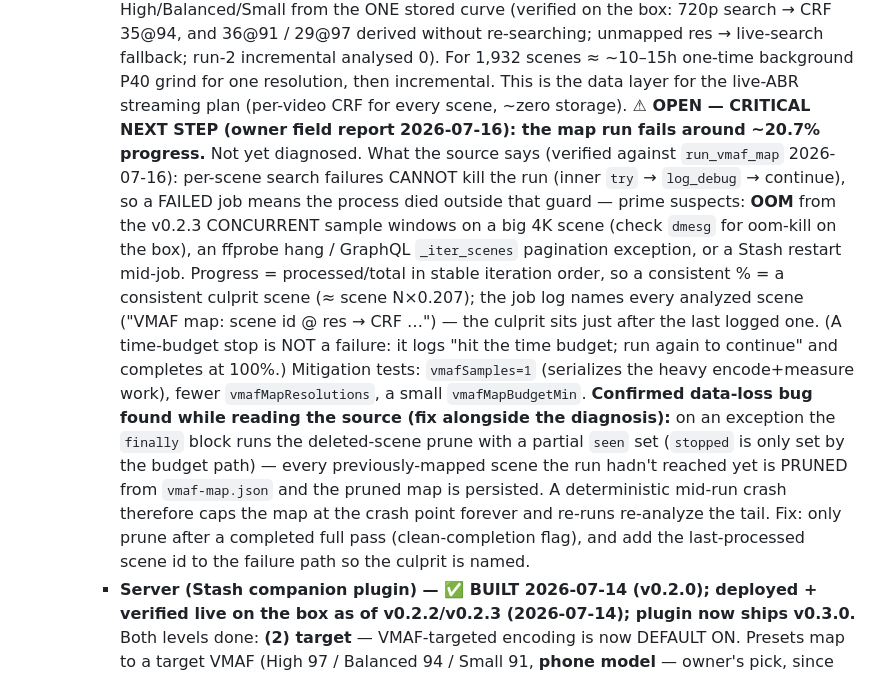
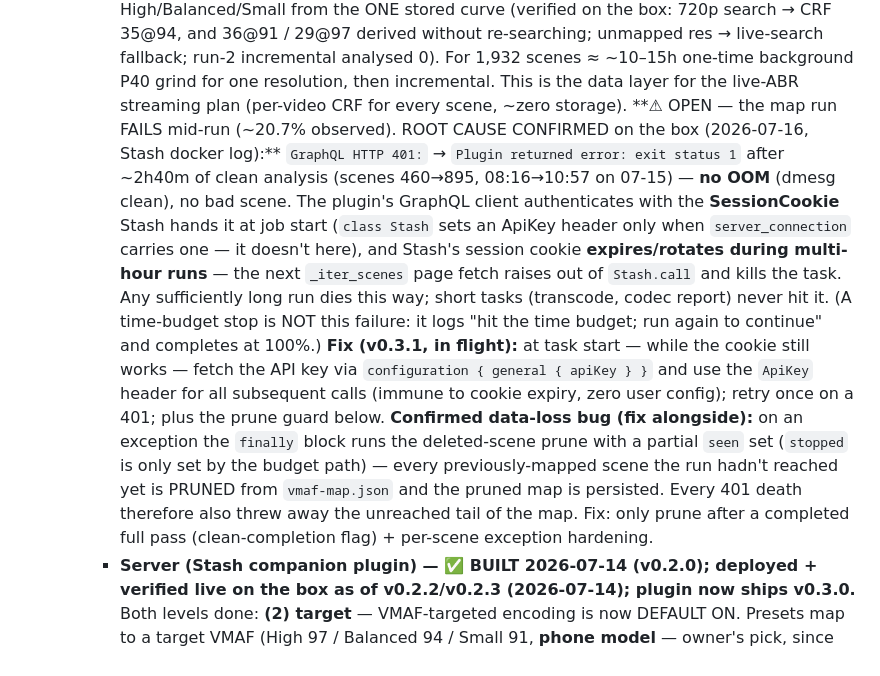
Before and after one commit to nphil/stashy, a Markdown page: docs/ROADMAP.md, the part around the change. Rendered like a GitHub page.

Commit message:
Docs: VMAF map failure ROOT-CAUSED — Stash session cookie expires mid-run (GraphQL 401)
Diagnosed live on the box (Stash docker log, 2026-07-15 run): after ~2h40m
of clean analysis (scenes 460→895) the plugin's next GraphQL call returned
HTTP 401 and the task exited 1 — Stash's session cookie expires/rotates
during multi-hour jobs, and the plugin's GraphQL client only has that
cookie (server_connection carried no ApiKey). dmesg shows no OOM; no bad
scene involved. Replaces the earlier speculation in ROADMAP
§encode-quality with the confirmed cause + the v0.3.1 fix design (fetch
the API key at task start via configuration{general{apiKey}} while the
cookie works, use the ApiKey header thereafter, retry once on 401, prune
only after a clean full pass). Fix is being shipped by a parallel session.

Co-Authored-By: Claude Fable 5 <noreply@anthropic.com>

```diff
--- a/docs/ROADMAP.md
+++ b/docs/ROADMAP.md
@@ -612,24 +612,23 @@ blocks, both first-class iOS APIs:
       29@97 derived without re-searching; unmapped res → live-search fallback; run-2 incremental analysed 0).
       For 1,932 scenes ≈ ~10–15h one-time background P40 grind for one resolution, then incremental. This is
       the data layer for the live-ABR streaming plan (per-video CRF for every scene, ~zero storage).
-      **⚠ OPEN — CRITICAL NEXT STEP (owner field report 2026-07-16): the map run fails around ~20.7%
-      progress.** Not yet diagnosed. What the source says (verified against `run_vmaf_map` 2026-07-16):
-      per-scene search failures CANNOT kill the run (inner `try` → `log_debug` → continue), so a FAILED
-      job means the process died outside that guard — prime suspects: **OOM** from the v0.2.3 CONCURRENT
-      sample windows on a big 4K scene (check `dmesg` for oom-kill on the box), an ffprobe hang / GraphQL
-      `_iter_scenes` pagination exception, or a Stash restart mid-job. Progress = processed/total in
-      stable iteration order, so a consistent % = a consistent culprit scene (≈ scene N×0.207); the job
-      log names every analyzed scene ("VMAF map: scene id @ res → CRF …") — the culprit sits just after
-      the last logged one. (A time-budget stop is NOT a failure: it logs "hit the time budget; run again
-      to continue" and completes at 100%.) Mitigation tests: `vmafSamples=1` (serializes the heavy
-      encode+measure work), fewer `vmafMapResolutions`, a small `vmafMapBudgetMin`.
-      **Confirmed data-loss bug found while reading the source (fix alongside the diagnosis):** on an
-      exception the `finally` block runs the deleted-scene prune with a partial `seen` set (`stopped` is
-      only set by the budget path) — every previously-mapped scene the run hadn't reached yet is PRUNED
-      from `vmaf-map.json` and the pruned map is persisted. A deterministic mid-run crash therefore caps
-      the map at the crash point forever and re-runs re-analyze the tail. Fix: only prune after a
-      completed full pass (clean-completion flag), and add the last-processed scene id to the failure
-      path so the culprit is named.
+      **⚠ OPEN — the map run FAILS mid-run (~20.7% observed). ROOT CAUSE CONFIRMED on the box
+      (2026-07-16, Stash docker log):** `GraphQL HTTP 401:` → `Plugin returned error: exit status 1`
+      after ~2h40m of clean analysis (scenes 460→895, 08:16→10:57 on 07-15) — **no OOM** (dmesg clean),
+      no bad scene. The plugin's GraphQL client authenticates with the **SessionCookie** Stash hands it
+      at job start (`class Stash` sets an ApiKey header only when `server_connection` carries one — it
+      doesn't here), and Stash's session cookie **expires/rotates during multi-hour runs** — the next
+      `_iter_scenes` page fetch raises out of `Stash.call` and kills the task. Any sufficiently long run
+      dies this way; short tasks (transcode, codec report) never hit it. (A time-budget stop is NOT this
+      failure: it logs "hit the time budget; run again to continue" and completes at 100%.) **Fix (v0.3.1,
+      in flight):** at task start — while the cookie still works — fetch the API key via
+      `configuration { general { apiKey } }` and use the `ApiKey` header for all subsequent calls
+      (immune to cookie expiry, zero user config); retry once on a 401; plus the prune guard below.
+      **Confirmed data-loss bug (fix alongside):** on an exception the `finally` block runs the
+      deleted-scene prune with a partial `seen` set (`stopped` is only set by the budget path) — every
+      previously-mapped scene the run hadn't reached yet is PRUNED from `vmaf-map.json` and the pruned
+      map is persisted. Every 401 death therefore also threw away the unreached tail of the map. Fix:
+      only prune after a completed full pass (clean-completion flag) + per-scene exception hardening.
     - **Server (Stash companion plugin) — ✅ BUILT 2026-07-14 (v0.2.0); deployed + verified live on the
       box as of v0.2.2/v0.2.3 (2026-07-14); plugin now ships v0.3.0.**
       Both levels done: **(2) target** — VMAF-targeted encoding is now DEFAULT ON. Presets map to a target
```
Also changed, not shown: CLAUDE.md (+9 -6 lines).
